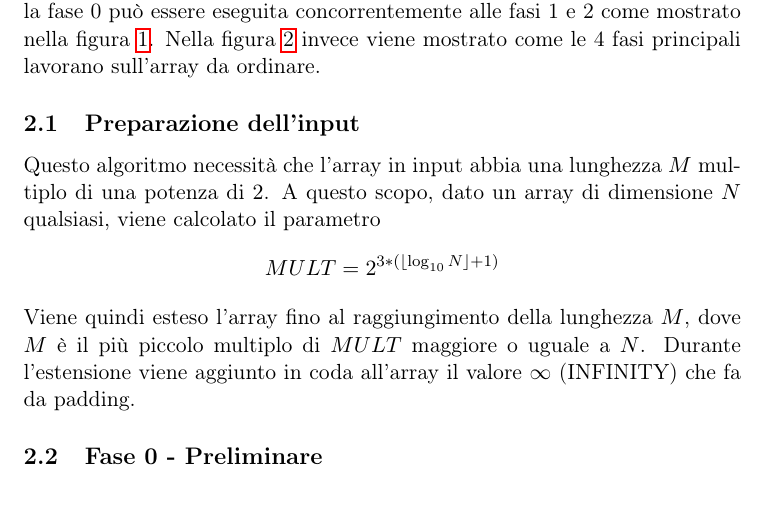
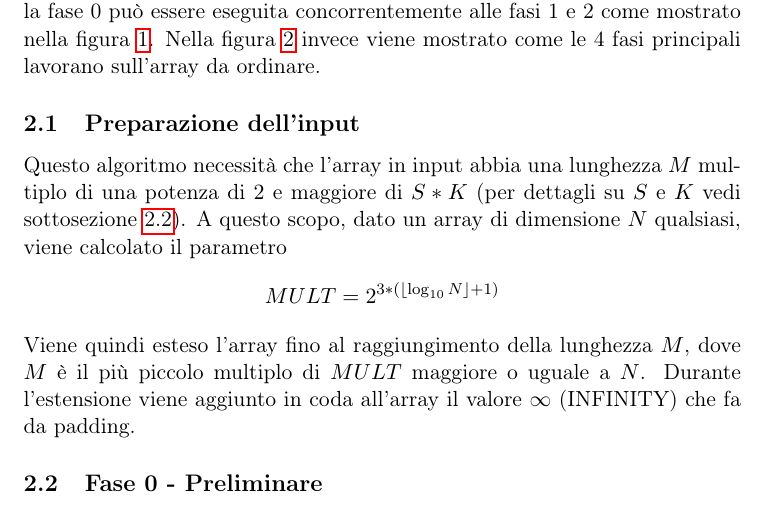
Before and after one commit to Tovy97/WarpSort, a LaTeX paper (Relazione/Relazione.tex): part of page 2 of 13, cut so that both start at the same text. Compiled offline with pdfLaTeX.

Commit message:
fine
Signed-off-by: Marco Mantovani <marco.mantovani2@studenti.unimi.it>

```diff
--- a/Relazione/Relazione.tex
+++ b/Relazione/Relazione.tex
@@ -67,7 +67,8 @@
 
 		\subsection{Preparazione dell'input}
 			\label{preInput}
-			Questo algoritmo necessità che l'array in input abbia una lunghezza $M$ multiplo di una potenza di $2$.
+			Questo algoritmo necessità che l'array in input abbia una lunghezza $M$ multiplo di una potenza di $2$ e maggiore di $S*K$ (per
+			dettagli su $S$ e $K$ vedi sottosezione \ref{fase0}).
 			A questo scopo, dato un array di dimensione $N$ qualsiasi, viene calcolato il parametro
 			$$MULT = 2^{3 * (\lfloor \log_{10} N\rfloor + 1)}$$
 			Viene quindi esteso l'array fino al raggiungimento della lunghezza $M$, dove $M$ è il più piccolo multiplo di $MULT$ maggiore
```
Also changed, not shown: Relazione/Relazione.pdf, 1 other file.
